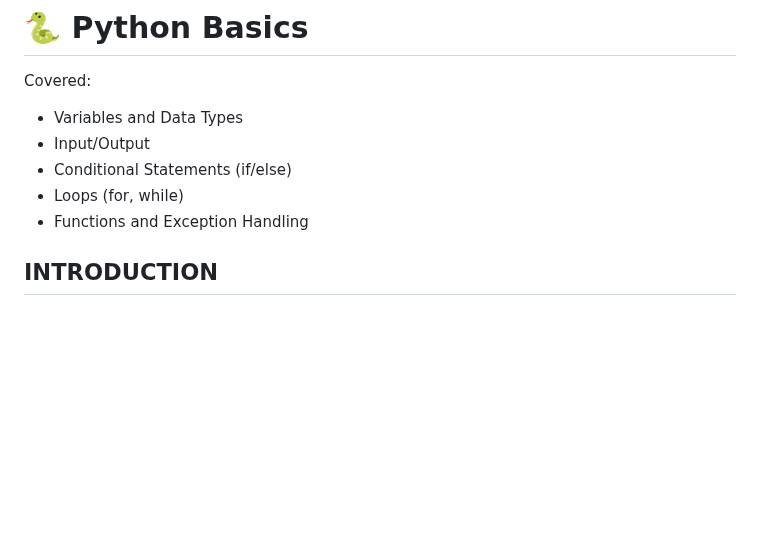
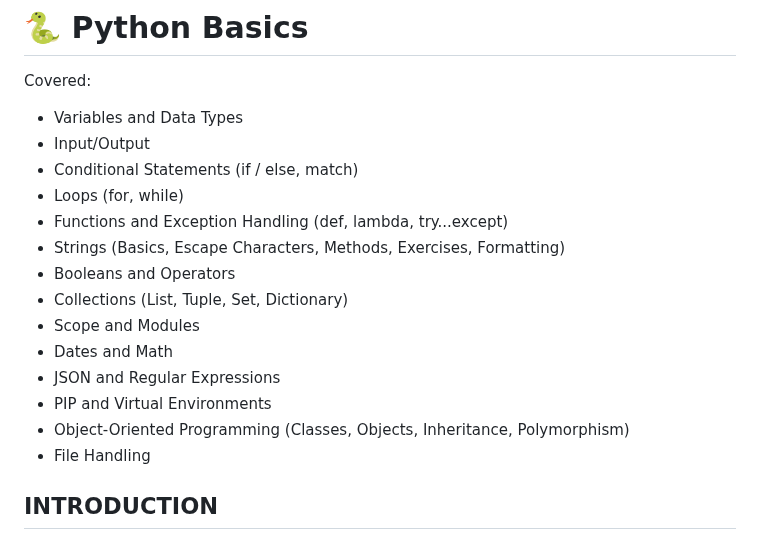
Before and after one commit to Paridhi710/SOC-report, a Markdown page: SoC-Blockchain-Report/Python-Basics/summary.md, the part around the change. Rendered like a GitHub page; blank space fills up the shorter version.

```diff
--- a/SoC-Blockchain-Report/Python-Basics/summary.md
+++ b/SoC-Blockchain-Report/Python-Basics/summary.md
@@ -3,9 +3,18 @@
 Covered:
 - Variables and Data Types
 - Input/Output
-- Conditional Statements (if/else)
+- Conditional Statements (if / else, match)
 - Loops (for, while)
-- Functions and Exception Handling
+- Functions and Exception Handling (def, lambda, try...except)
+- Strings (Basics, Escape Characters, Methods, Exercises, Formatting)
+- Booleans and Operators
+- Collections (List, Tuple, Set, Dictionary)
+- Scope and Modules
+- Dates and Math
+- JSON and Regular Expressions
+- PIP and Virtual Environments
+- Object-Oriented Programming (Classes, Objects, Inheritance, Polymorphism)
+- File Handling
 
  ## INTRODUCTION
 Python is an interpreted, object-oriented language created by Guido van Rossum. It supports multiple programming paradigms and is known for its clear syntax. Python powers applications in AI, data analysis, automation, and web development. Its large community and huge collection of libraries make it highly practical for solving real-world problems.
```
